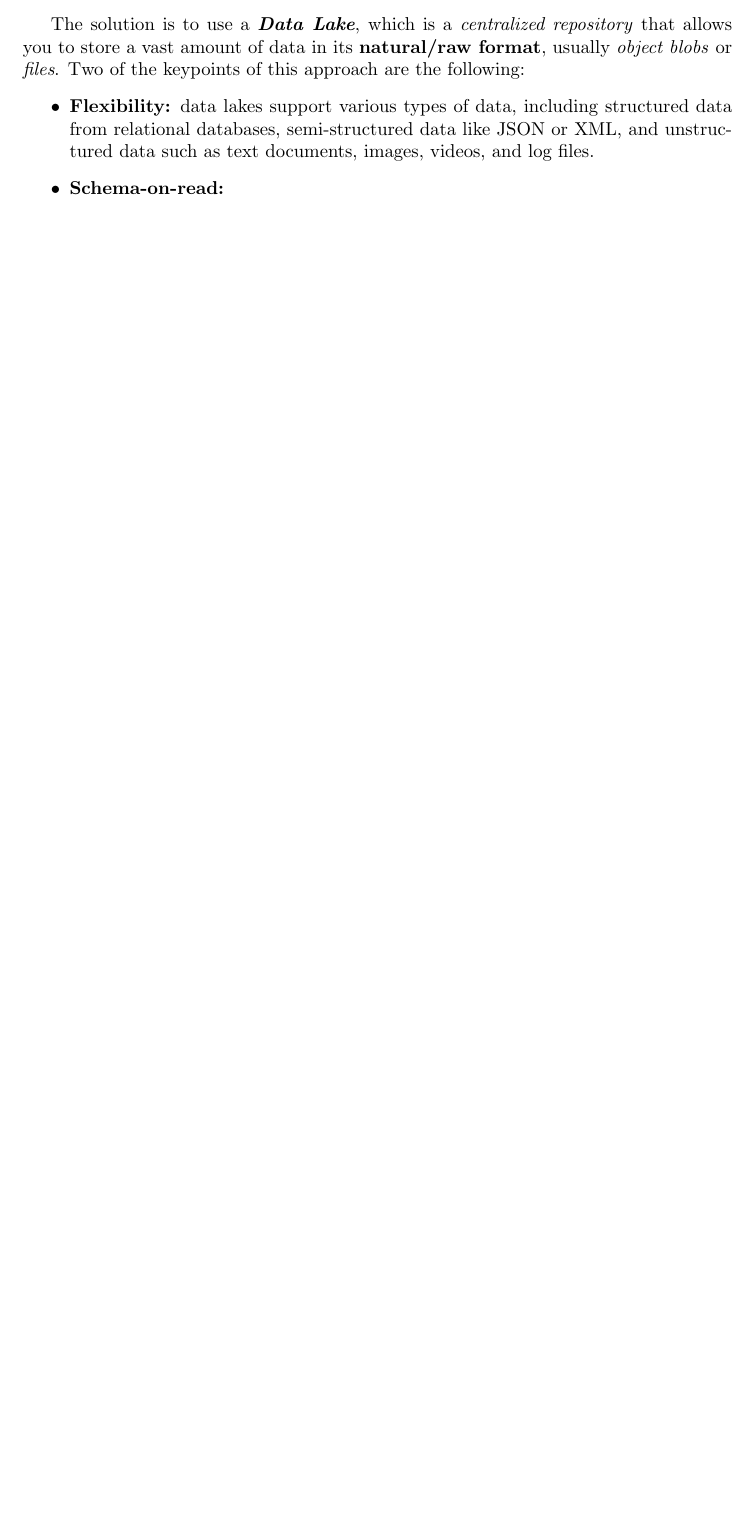
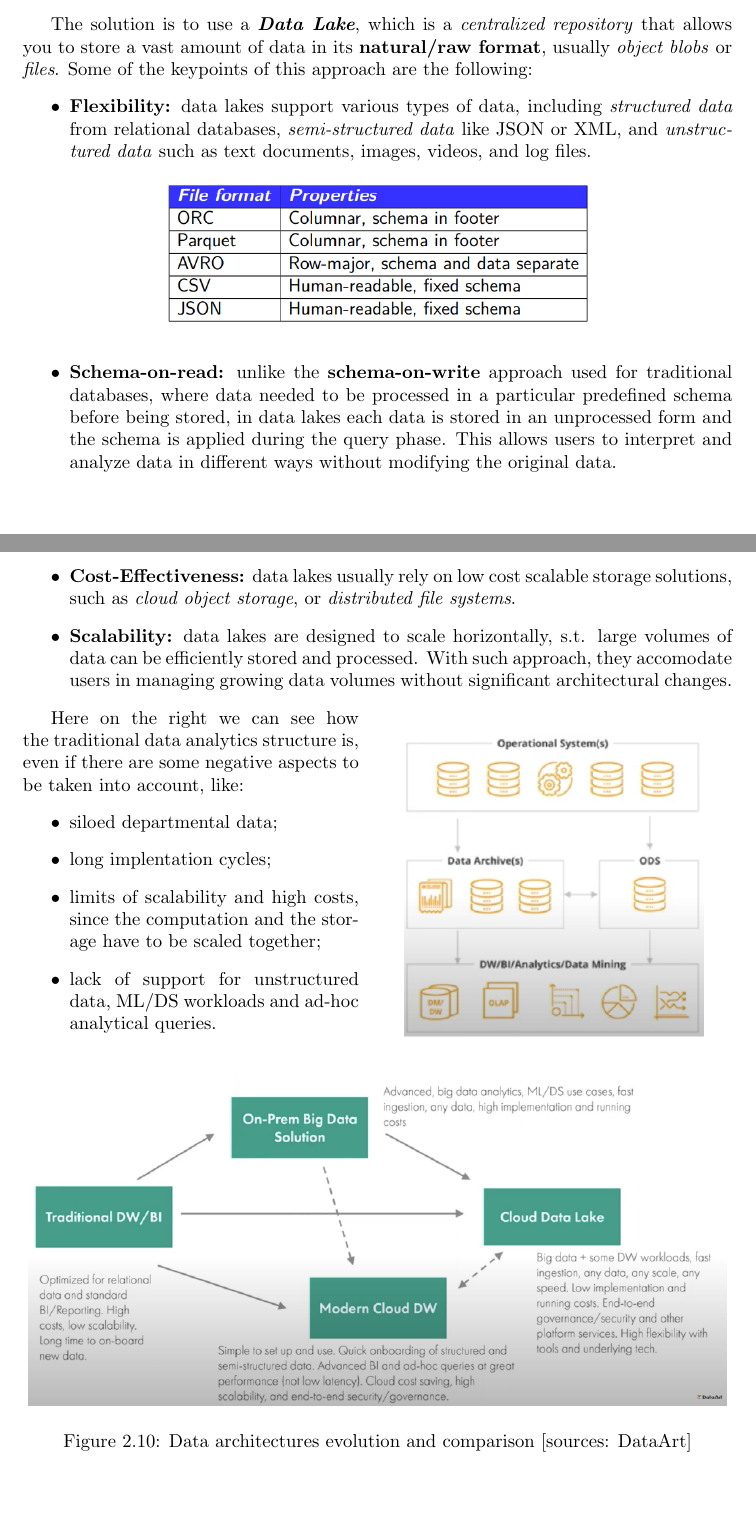
Before and after one commit to SimReale/Sintesi_MLDM, a LaTeX document (main.tex, which reads Chapters/DataMining.tex): part of page 24 of 25 before the commit and two parts of pages 24 and 25 of 26 after it, the two joined at a grey line, cut so that both start at the same text, the shorter picture padded with empty space. Compiled offline with pdfLaTeX.

Commit message:
Data Mining updates - Data Lake, data architecture evolution

```diff
--- a/Chapters/DataMining.tex
+++ b/Chapters/DataMining.tex
@@ -407,8 +407,32 @@ The down side of data warehousing systems is that they can store only structured
     \textit{"The storage environments of EMEA organizations consist of 54\% dark data, 32\% redundant, obsolete and trivial data and 14\% business-critical data. By 2020, this can add up to \$891 billion in storage and management costs that can otherwise be avoided."} [sources: Wikipedia and Datamation].
 \end{quote}
 
-The solution is to use a \textit{\textbf{Data Lake}}, which is a \textit{centralized repository} that allows you to store a vast amount of data in its \textbf{natural/raw format}, usually \textit{object blobs} or \textit{files}. Two of the keypoints of this approach are the following:
+The solution is to use a \textit{\textbf{Data Lake}}, which is a \textit{centralized repository} that allows you to store a vast amount of data in its \textbf{natural/raw format}, usually \textit{object blobs} or \textit{files}. Some of the keypoints of this approach are the following:
 \begin{itemize}
-    \item \textbf{Flexibility:} data lakes support various types of data, including structured data from relational databases, semi-structured data like JSON or XML, and unstructured data such as text documents, images, videos, and log files.
-    \item \textbf{Schema-on-read:}
+    \item \textbf{Flexibility:} data lakes support various types of data, including \textit{structured data} from relational databases, \textit{semi-structured data} like JSON or XML, and \textit{unstructured data} such as text documents, images, videos, and log files.
+    \begin{figure}[ht!]
+        \centering
+        \includegraphics[scale=0.6]{images/data_lake_file_formats.png}
+    \end{figure}
+    \item \textbf{Schema-on-read:} unlike the \textbf{schema-on-write} approach used for traditional databases, where data needed to be processed in a particular predefined schema before being stored, in data lakes each data is stored in an unprocessed form and the schema is applied during the query phase. This allows users to interpret and analyze data in different ways without modifying the original data.
+    \item \textbf{Cost-Effectiveness:} data lakes usually rely on low cost scalable storage solutions, such as \textit{cloud object storage}, or \textit{distributed file systems}.
+    \item \textbf{Scalability:} data lakes are designed to scale horizontally, s.t. large volumes of data can be efficiently stored and processed. With such approach, they accomodate users in managing growing data volumes without significant architectural changes.
 \end{itemize}
+
+\begin{wrapfigure}{r}{0.5\textwidth}
+    \centering
+    \includegraphics[scale=0.7]{images/traditional_data_analytics_architecture.png}
+\end{wrapfigure}
+Here on the right we can see how the traditional data analytics structure is, even if there are some negative aspects to be taken into account, like:
+\begin{itemize}
+    \item siloed departmental data;
+    \item long implentation cycles;
+    \item limits of scalability and high costs, since the computation and the storage have to be scaled together;
+    \item lack of support for unstructured data, ML/DS workloads and ad-hoc analytical queries.
+\end{itemize}
+
+\begin{figure}[ht!]
+    \centering
+    \includegraphics[scale=0.65]{images/data_architectures_evolution.png}
+    \caption{Data architectures evolution and comparison [sources: DataArt]}
+\end{figure}
```
Also changed, not shown: images/data_architectures_evolution.png (added), images/data_lake_architecture.png (added), images/data_lake_file_formats.png (added), images/traditional_data_analytics_architecture.png (added), main.pdf, Chapters/DataMining.tex (2 more changed lines).
